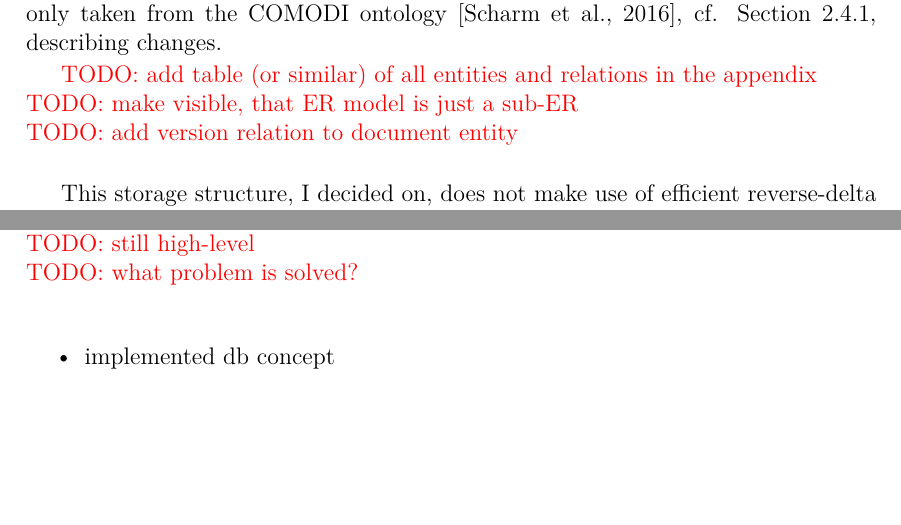
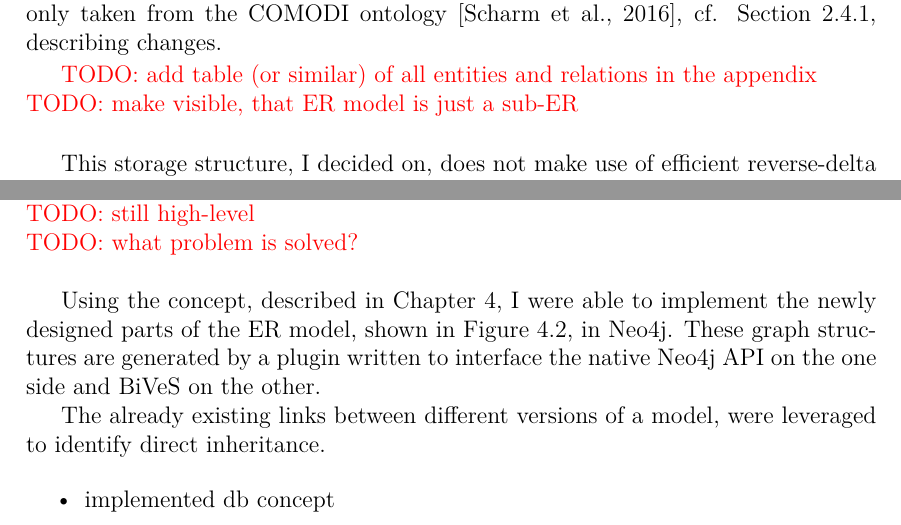
Before and after one commit to binfalse/bachelor-thesis, a LaTeX thesis (tex/ba-main.tex, which reads tex/concept.tex, tex/results.tex): two parts of pages 21 and 25 of 43, joined at a grey line, cut so that both start at the same text, the shorter picture padded with empty space. Compiled offline with pdfLaTeX.

Commit message:
a little start on results section

```diff
--- a/tex/concept.tex
+++ b/tex/concept.tex
@@ -66,7 +68,6 @@ Additionally a \texttt{DiffEntry} can link to an \texttt{OntologyTerm}, which ag
 
 \todo{add table (or similar) of all entities and relations in the appendix}
 \todo{make visible, that ER model is just a sub-ER}
-\todo{add version relation to document entity}
 
 This storage structure, I decided on, does not make use of efficient reverse-delta storage, as traditional VCS (cf. Section \ref{sec:background:manage-versions:traditional-vcs}), instead each model is stored complete for multiple reasons: It allows for a very lose coupling to the base \masymos implementation, meaning the diff-extension is additive to the features of \masymos and does not require for intrusive changes of the code base. Further the core functionality of \masymos, providing a full text and structural search index, is not interrupted, so if required each version of a model can be treated as single instance. Resulting in easier structural analyses per model version and less expensive operations on the indexes, when inserting a new model version.
 
--- a/tex/results.tex
+++ b/tex/results.tex
@@ -2,6 +2,12 @@
 \todo{what's done from the concept}
 \todo{still high-level}
 \todo{what problem is solved?}
+
+
+Using the concept, described in Chapter \ref{sec:concept}, I were able to implement the newly designed parts of the ER model, shown in Figure \ref{fig:db-er-model}, in \neoj. These graph structures are generated by a plugin written to interface the native \neoj API on the one side and \bives on the other.
+
+
+The already existing links between different versions of a model, were leveraged to identify direct inheritance.
 
 \begin{itemize}
 	\item implemented db concept
```
Also changed, not shown: tex/concept.tex (2 more changed lines), tex/results.tex (2 more changed lines).
